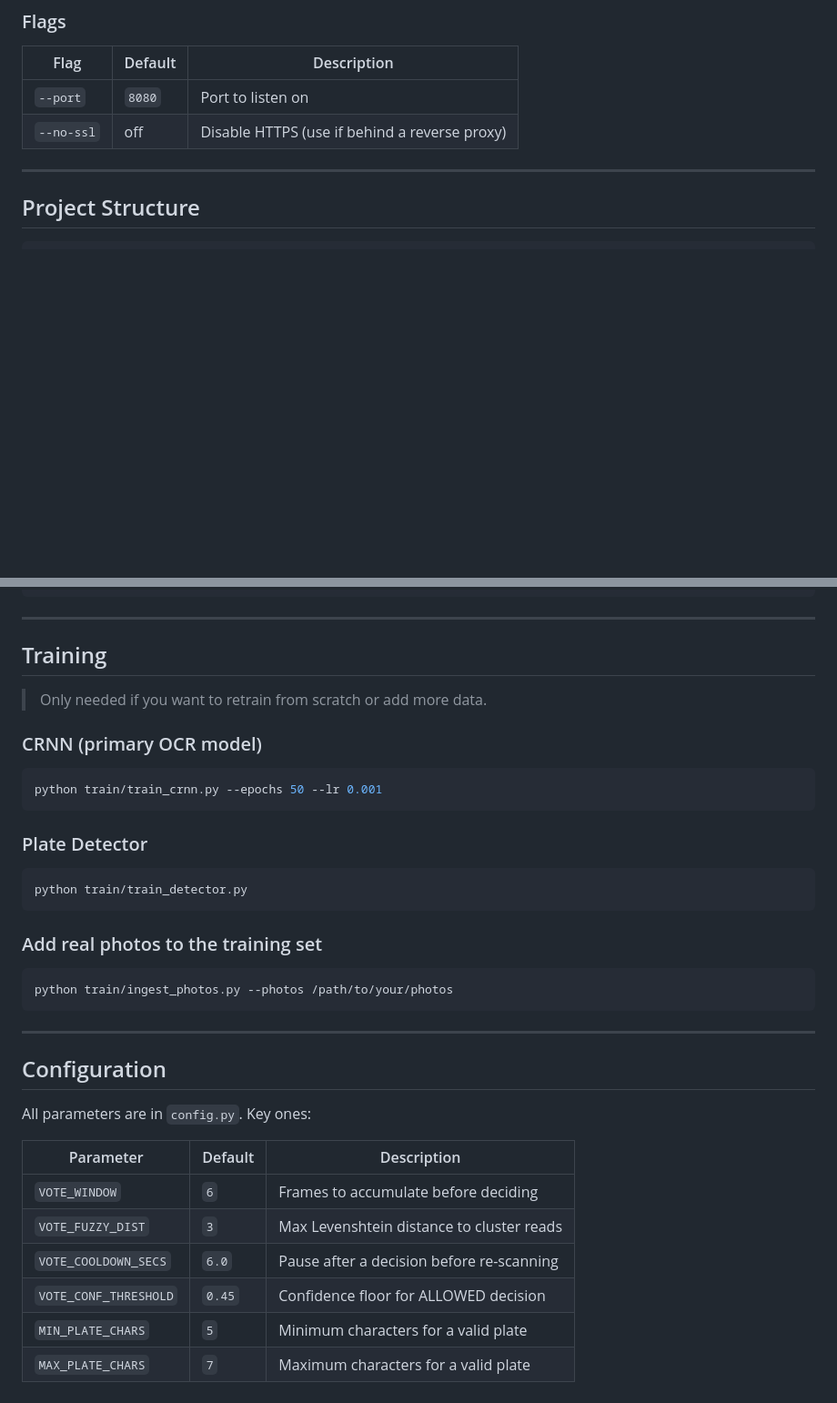
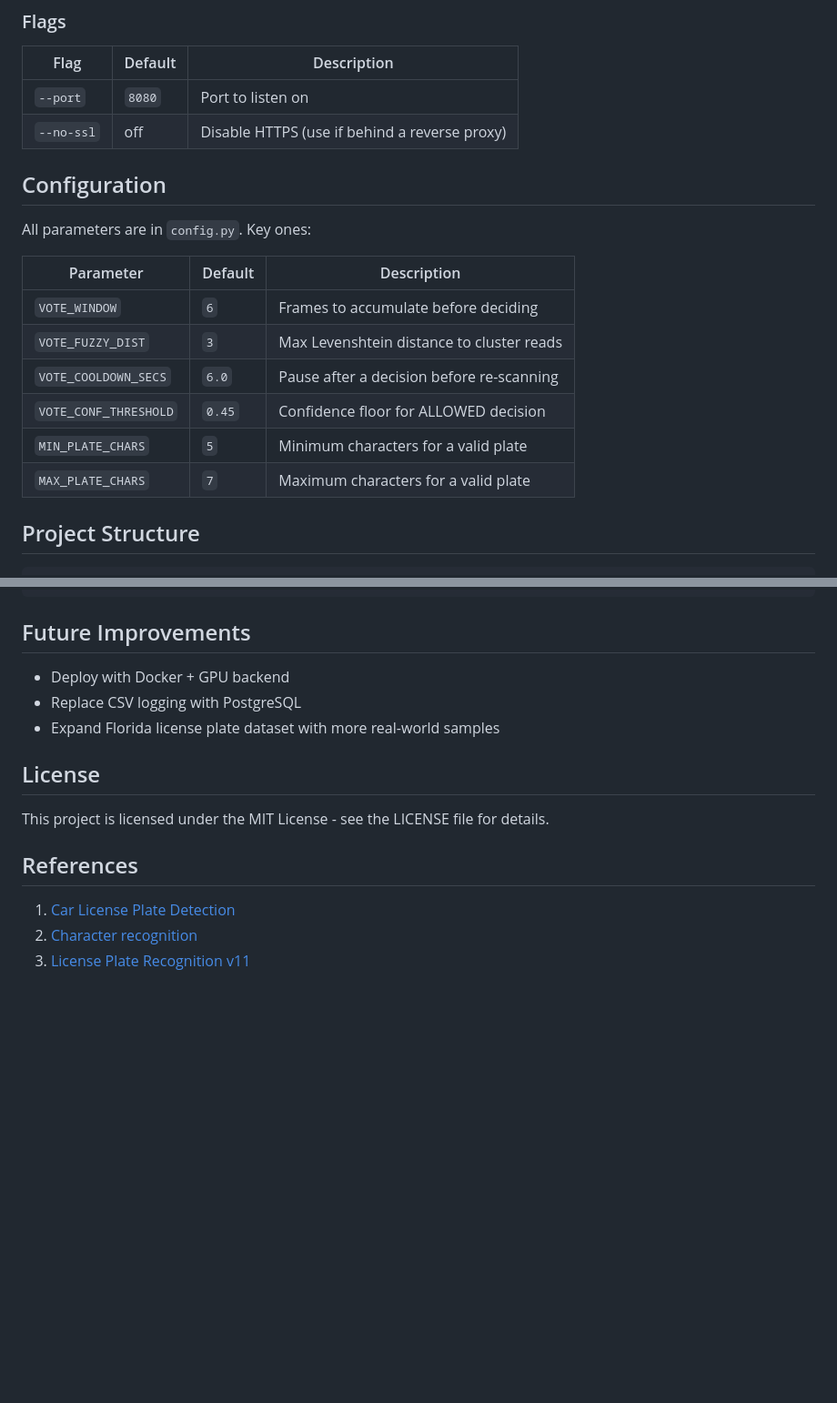
Before and after one commit to metadavi/CAP4630_INTRO-TO-AI_PROJECT, a Markdown page: README.md, 2 parts joined by grey strips. Shown at 91% size. Drawn GitHub-style; blank space fills up the shorter version.

````diff
--- a/README.md
+++ b/README.md
@@ -124,7 +194,20 @@ Open that URL on your phone (same Wi-Fi). Accept the self-signed certificate war
 | `--port` | `8080` | Port to listen on |
 | `--no-ssl` | off | Disable HTTPS (use if behind a reverse proxy) |
 
----
+
+## Configuration
+
+All parameters are in `config.py`. Key ones:
+
+| Parameter | Default | Description |
+|---|---|---|
+| `VOTE_WINDOW` | `6` | Frames to accumulate before deciding |
+| `VOTE_FUZZY_DIST` | `3` | Max Levenshtein distance to cluster reads |
+| `VOTE_COOLDOWN_SECS` | `6.0` | Pause after a decision before re-scanning |
+| `VOTE_CONF_THRESHOLD` | `0.45` | Confidence floor for ALLOWED decision |
+| `MIN_PLATE_CHARS` | `5` | Minimum characters for a valid plate |
+| `MAX_PLATE_CHARS` | `7` | Maximum characters for a valid plate |
+
 
 ## Project Structure
 
@@ -158,38 +241,17 @@ Open that URL on your phone (same Wi-Fi). Accept the self-signed certificate war
     └── index.html             # Phone camera UI
 ```
 
----
+## Future Improvements
 
-## Training
+- Deploy with Docker + GPU backend
+- Replace CSV logging with PostgreSQL
+- Expand Florida license plate dataset with more real-world samples
 
-> Only needed if you want to retrain from scratch or add more data.
+## License
 
-### CRNN (primary OCR model)
-```bash
-python train/train_crnn.py --epochs 50 --lr 0.001
-```
+This project is licensed under the MIT License - see the LICENSE file for details.
 
-### Plate Detector
-```bash
-python train/train_detector.py
-```
-
-### Add real photos to the training set
-```bash
-python train/ingest_photos.py --photos /path/to/your/photos
-```
-
----
-
-## Configuration
-
-All parameters are in `config.py`. Key ones:
-
-| Parameter | Default | Description |
-|---|---|---|
-| `VOTE_WINDOW` | `6` | Frames to accumulate before deciding |
-| `VOTE_FUZZY_DIST` | `3` | Max Levenshtein distance to cluster reads |
-| `VOTE_COOLDOWN_SECS` | `6.0` | Pause after a decision before re-scanning |
-| `VOTE_CONF_THRESHOLD` | `0.45` | Confidence floor for ALLOWED decision |
-| `MIN_PLATE_CHARS` | `5` | Minimum characters for a valid plate |
-| `MAX_PLATE_CHARS` | `7` | Maximum characters for a valid plate |
+## References
+1. [Car License Plate Detection](https://www.kaggle.com/datasets/andrewmvd/car-plate-detection)
+2. [Character recognition](https://www.kaggle.com/datasets/francescopettini/license-plate-characters-detection-ocr/data)
+3. [License Plate Recognition v11](https://universe.roboflow.com/roboflow-universe-projects/license-plate-recognition-rxg4e)
````
Also changed, not shown: other parts of README.md (+107 -37 lines).
